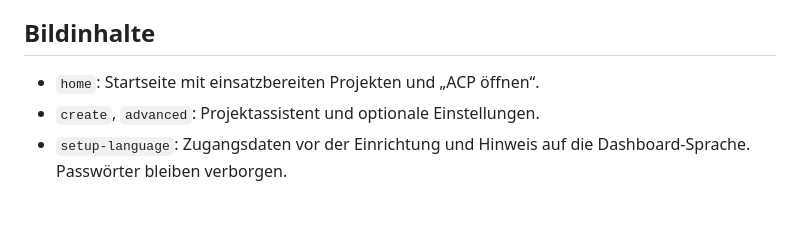
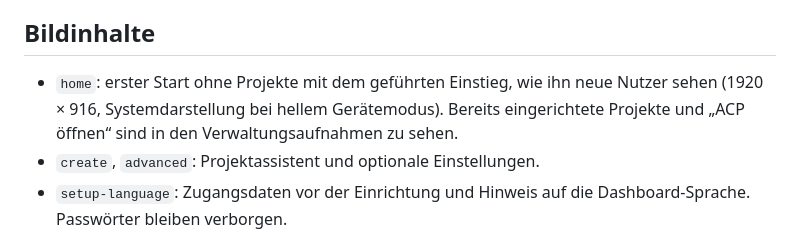
Before and after one commit to benjarogit/wsc-local, a Markdown page: docs/screenshots/README.md, the part around the change. Drawn GitHub-style; blank space fills up the shorter version.

Commit message:
Show the empty first-run dashboard as README hero

```diff
--- a/docs/screenshots/README.md
+++ b/docs/screenshots/README.md
@@ -6,7 +6,7 @@ Alle Aufnahmen gibt es als `*-de.png` und `*-en.png`. Deutsch und Englisch wurde
 
 ## Bildinhalte
 
-- `home`: Startseite mit einsatzbereiten Projekten und „ACP öffnen“.
+- `home`: erster Start ohne Projekte mit dem geführten Einstieg, wie ihn neue Nutzer sehen (1920 × 916, Systemdarstellung bei hellem Gerätemodus). Bereits eingerichtete Projekte und „ACP öffnen“ sind in den Verwaltungsaufnahmen zu sehen.
 - `create`, `advanced`: Projektassistent und optionale Einstellungen.
 - `setup-language`: Zugangsdaten vor der Einrichtung und Hinweis auf die Dashboard-Sprache. Passwörter bleiben verborgen.
 - `installing`: echte laufende automatische Einrichtung mit Spinner und Fortschritt, jeweils in der gewählten Sprache.
```
Also changed, not shown: README.en.md (+1 -1 lines), README.md (+1 -1 lines), docs/panel.png, docs/screenshots/home-de.png, docs/screenshots/home-en.png.
